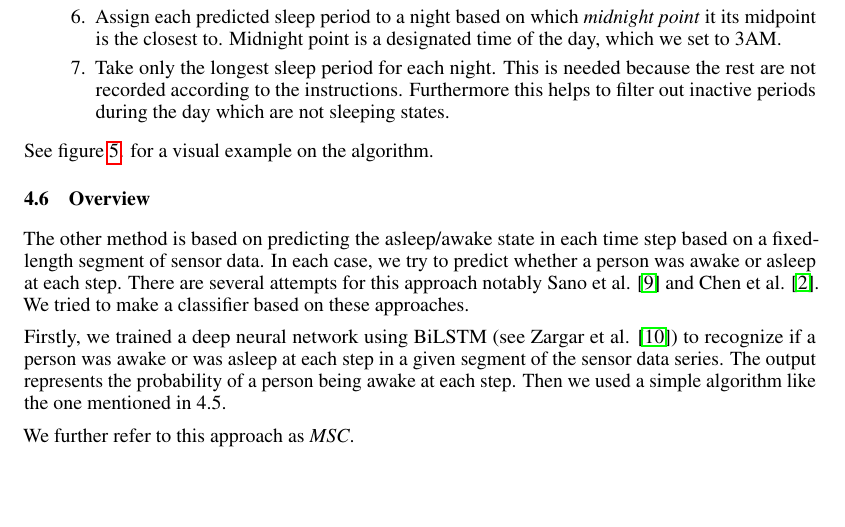
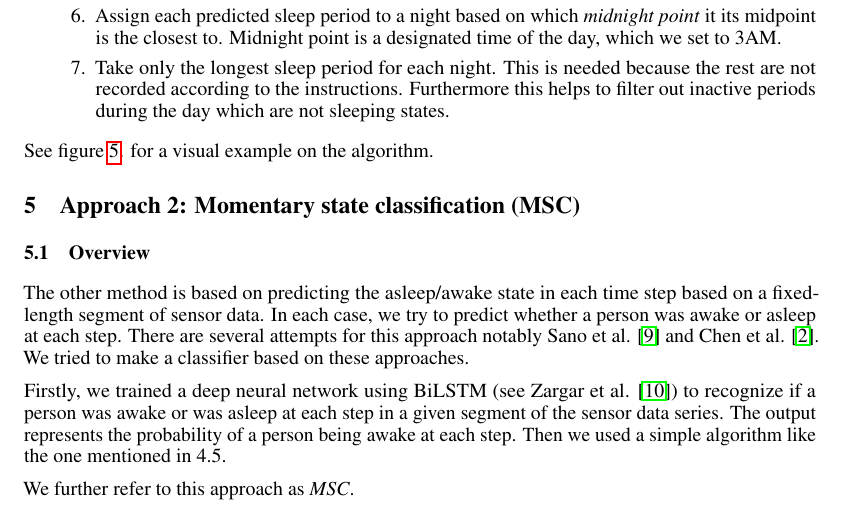
Before and after one commit to greentea-ai/DetectSleepStates, a LaTeX paper (doc/main.tex): part of page 5 of 8, cut so that both start at the same text, the shorter picture padded with empty space. The pictures show the PDF file documentation.pdf that the author committed with the source.

Commit message:
Fixed missing section title in documentation

```diff
--- a/doc/main.tex
+++ b/doc/main.tex
@@ -189,6 +189,7 @@ We used the following algorithm to make predictions using the trained classifier
 
 See figure \ref{fig:cpd-prediction-algorithm}. for a visual example on the algorithm.
 
+\section{Approach 2: Momentary state classification (MSC)}
 \subsection{Overview}
 
 The other method is based on predicting the asleep/awake state in each time step based on a fixed-
```
Also changed, not shown: documentation.pdf.
